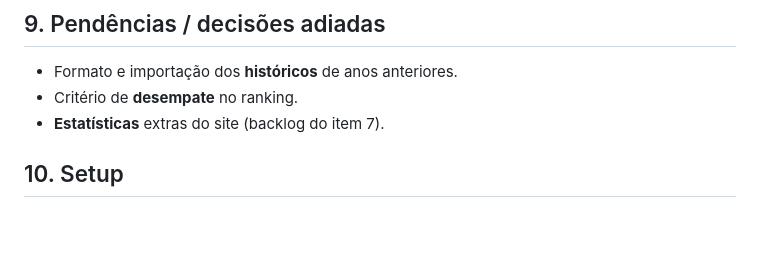
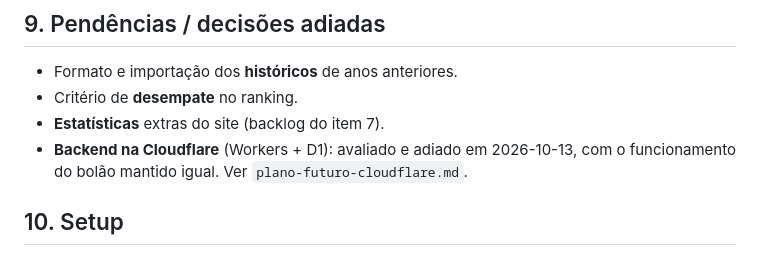
Before and after one commit to gfvdata-web/page-bolao-formula1, a Markdown page: contexto/visao-geral.md, the part around the change. Drawn GitHub-style; blank space fills up the shorter version.

```diff
--- a/contexto/visao-geral.md
+++ b/contexto/visao-geral.md
@@ -184,6 +184,8 @@ Movido para `contexto/status.md` (status e próximos passos) e
 - Formato e importação dos **históricos** de anos anteriores.
 - Critério de **desempate** no ranking.
 - **Estatísticas** extras do site (backlog do item 7).
+- **Backend na Cloudflare** (Workers + D1): avaliado e adiado em 2026-10-13,
+  com o funcionamento do bolão mantido igual. Ver `plano-futuro-cloudflare.md`.
 
 ## 10. Setup
 
```
Also changed, not shown: CLAUDE.md (+1 -0 lines), contexto/plano-futuro-cloudflare.md (added, +119 -0 lines).
